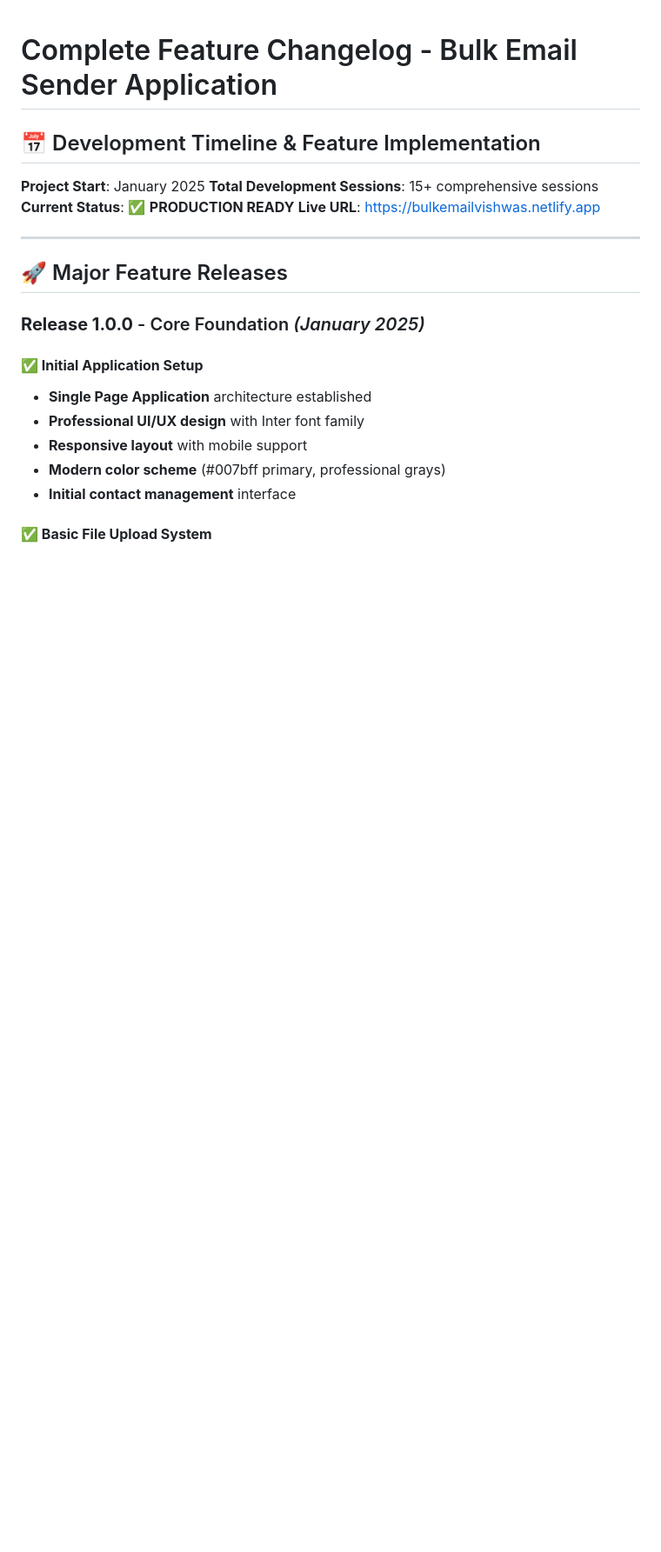
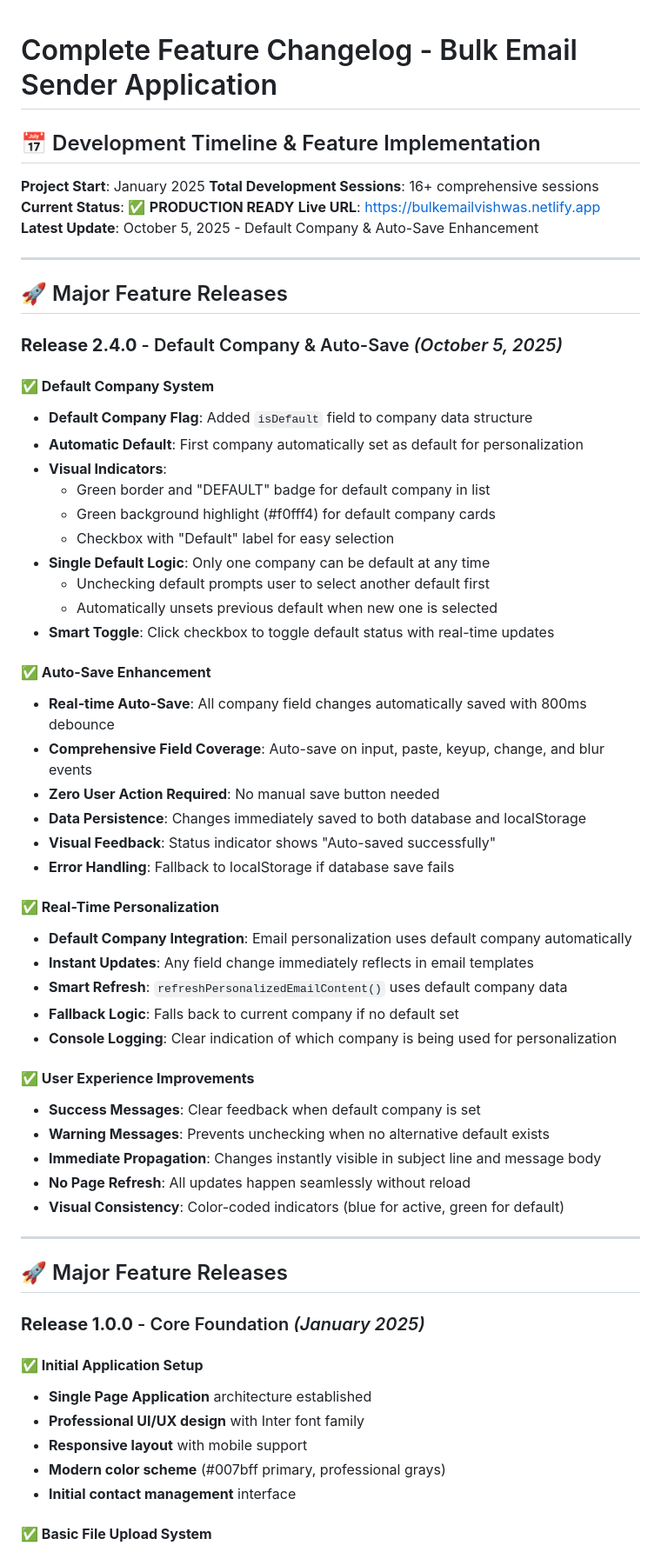
Before and after one commit to gaurav0325/bulkEmail, a Markdown page: COMPLETE_FEATURE_CHANGELOG.md, the part around the change. Shown at 87% size. Drawn GitHub-style; blank space fills up the shorter version.

Commit message:
Update documentation for default company and auto-save features
Documentation updates:
- Updated COMPLETE_FEATURE_CHANGELOG.md with Release 2.4.0 details
- Added comprehensive documentation of default company system
- Documented auto-save enhancement with 800ms debounce
- Documented real-time personalization improvements
- Updated README.md with version 2.4.1 info
- Added default company and auto-save to feature list
- Updated release date to October 5, 2025

🤖 Generated with [Claude Code](https://claude.com/claude-code)

Co-Authored-By: Claude <noreply@anthropic.com>

```diff
--- a/COMPLETE_FEATURE_CHANGELOG.md
+++ b/COMPLETE_FEATURE_CHANGELOG.md
@@ -3,9 +3,50 @@
 ## 📅 Development Timeline & Feature Implementation
 
 **Project Start**: January 2025
-**Total Development Sessions**: 15+ comprehensive sessions
+**Total Development Sessions**: 16+ comprehensive sessions
 **Current Status**: ✅ **PRODUCTION READY**
 **Live URL**: https://bulkemailvishwas.netlify.app
+**Latest Update**: October 5, 2025 - Default Company & Auto-Save Enhancement
+
+---
+
+## 🚀 Major Feature Releases
+
+### **Release 2.4.0** - Default Company & Auto-Save *(October 5, 2025)*
+
+#### **✅ Default Company System**
+- **Default Company Flag**: Added `isDefault` field to company data structure
+- **Automatic Default**: First company automatically set as default for personalization
+- **Visual Indicators**:
+  - Green border and "DEFAULT" badge for default company in list
+  - Green background highlight (#f0fff4) for default company cards
+  - Checkbox with "Default" label for easy selection
+- **Single Default Logic**: Only one company can be default at any time
+  - Unchecking default prompts user to select another default first
+  - Automatically unsets previous default when new one is selected
+- **Smart Toggle**: Click checkbox to toggle default status with real-time updates
+
+#### **✅ Auto-Save Enhancement**
+- **Real-time Auto-Save**: All company field changes automatically saved with 800ms debounce
+- **Comprehensive Field Coverage**: Auto-save on input, paste, keyup, change, and blur events
+- **Zero User Action Required**: No manual save button needed
+- **Data Persistence**: Changes immediately saved to both database and localStorage
+- **Visual Feedback**: Status indicator shows "Auto-saved successfully"
+- **Error Handling**: Fallback to localStorage if database save fails
+
+#### **✅ Real-Time Personalization**
+- **Default Company Integration**: Email personalization uses default company automatically
+- **Instant Updates**: Any field change immediately reflects in email templates
+- **Smart Refresh**: `refreshPersonalizedEmailContent()` uses default company data
+- **Fallback Logic**: Falls back to current company if no default set
+- **Console Logging**: Clear indication of which company is being used for personalization
+
+#### **✅ User Experience Improvements**
+- **Success Messages**: Clear feedback when default company is set
+- **Warning Messages**: Prevents unchecking when no alternative default exists
+- **Immediate Propagation**: Changes instantly visible in subject line and message body
+- **No Page Refresh**: All updates happen seamlessly without reload
+- **Visual Consistency**: Color-coded indicators (blue for active, green for default)
 
 ---
 
```
Also changed, not shown: README.md (+6 -3 lines).
